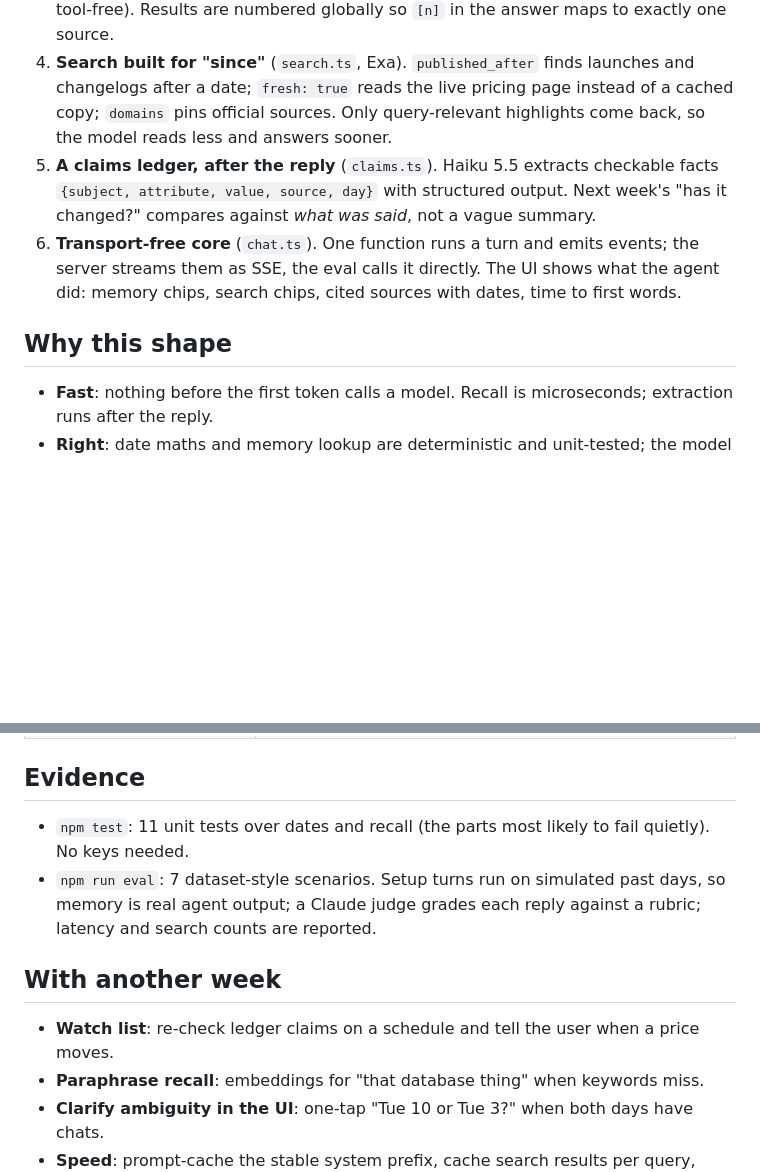
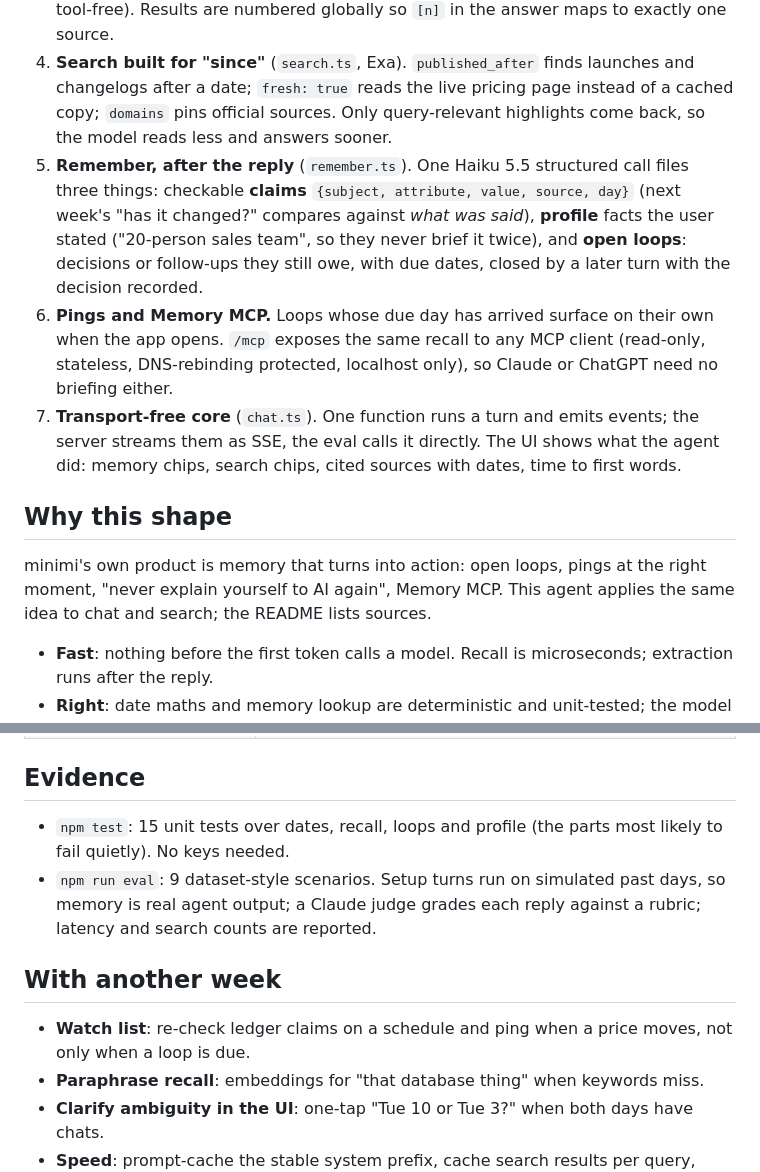
Before and after one commit to ashusnapx/minimi-hiring-challenge, a Markdown page: DESIGN.md, 2 parts joined by grey strips. Rendered like a GitHub page; blank space fills up the shorter version.

```diff
--- a/DESIGN.md
+++ b/DESIGN.md
@@ -10,10 +10,13 @@ Every example in the brief is about **time**, not search: *"What did I ask you o
 2. **Recall, in code** (`memory.ts`). Past questions are matched by day window, plus IDF-weighted topic overlap when the message points backwards ("asked", "since", "still"…). If exactly one candidate day has a conversation, that's the one. The result is rendered as a `<memory>` block that also states **absences** ("NO record for 3 Nov: never guess"), because a model left to fill a gap will fill it.
 3. **One agent loop** (`agent.ts`). Claude Sonnet 5.5 at `effort: low` streams the answer and may call `web_search` several times in parallel per round (≤5 rounds, last round tool-free). Results are numbered globally so `[n]` in the answer maps to exactly one source.
 4. **Search built for "since"** (`search.ts`, Exa). `published_after` finds launches and changelogs after a date; `fresh: true` reads the live pricing page instead of a cached copy; `domains` pins official sources. Only query-relevant highlights come back, so the model reads less and answers sooner.
-5. **A claims ledger, after the reply** (`claims.ts`). Haiku 5.5 extracts checkable facts `{subject, attribute, value, source, day}` with structured output. Next week's "has it changed?" compares against *what was said*, not a vague summary.
-6. **Transport-free core** (`chat.ts`). One function runs a turn and emits events; the server streams them as SSE, the eval calls it directly. The UI shows what the agent did: memory chips, search chips, cited sources with dates, time to first words.
+5. **Remember, after the reply** (`remember.ts`). One Haiku 5.5 structured call files three things: checkable **claims** `{subject, attribute, value, source, day}` (next week's "has it changed?" compares against *what was said*), **profile** facts the user stated ("20-person sales team", so they never brief it twice), and **open loops**: decisions or follow-ups they still owe, with due dates, closed by a later turn with the decision recorded.
+6. **Pings and Memory MCP.** Loops whose due day has arrived surface on their own when the app opens. `/mcp` exposes the same recall to any MCP client (read-only, stateless, DNS-rebinding protected, localhost only), so Claude or ChatGPT need no briefing either.
+7. **Transport-free core** (`chat.ts`). One function runs a turn and emits events; the server streams them as SSE, the eval calls it directly. The UI shows what the agent did: memory chips, search chips, cited sources with dates, time to first words.
 
 ## Why this shape
+
+minimi's own product is memory that turns into action: open loops, pings at the right moment, "never explain yourself to AI again", Memory MCP. This agent applies the same idea to chat and search; the README lists sources.
 
 - **Fast**: nothing before the first token calls a model. Recall is microseconds; extraction runs after the reply.
 - **Right**: date maths and memory lookup are deterministic and unit-tested; the model only does judgment and writing.
@@ -35,12 +38,12 @@ Every example in the brief is about **time**, not search: *"What did I ask you o
 
 ## Evidence
 
-- `npm test`: 11 unit tests over dates and recall (the parts most likely to fail quietly). No keys needed.
-- `npm run eval`: 7 dataset-style scenarios. Setup turns run on simulated past days, so memory is real agent output; a Claude judge grades each reply against a rubric; latency and search counts are reported.
+- `npm test`: 15 unit tests over dates, recall, loops and profile (the parts most likely to fail quietly). No keys needed.
+- `npm run eval`: 9 dataset-style scenarios. Setup turns run on simulated past days, so memory is real agent output; a Claude judge grades each reply against a rubric; latency and search counts are reported.
 
 ## With another week
 
-- **Watch list**: re-check ledger claims on a schedule and tell the user when a price moves.
+- **Watch list**: re-check ledger claims on a schedule and ping when a price moves, not only when a loop is due.
 - **Paraphrase recall**: embeddings for "that database thing" when keywords miss.
 - **Clarify ambiguity in the UI**: one-tap "Tue 10 or Tue 3?" when both days have chats.
 - **Speed**: prompt-cache the stable system prefix, cache search results per query, measure p50/p90 first-token time.
```
Also changed, not shown: README.md (+45 -6 lines), docs/ui-loops.png (added), docs/ui-memory.png (added), 2 other files.
